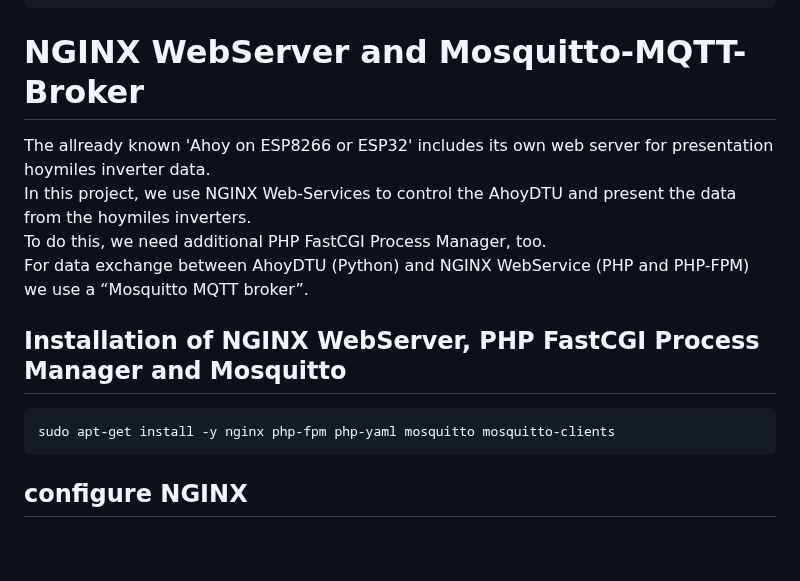
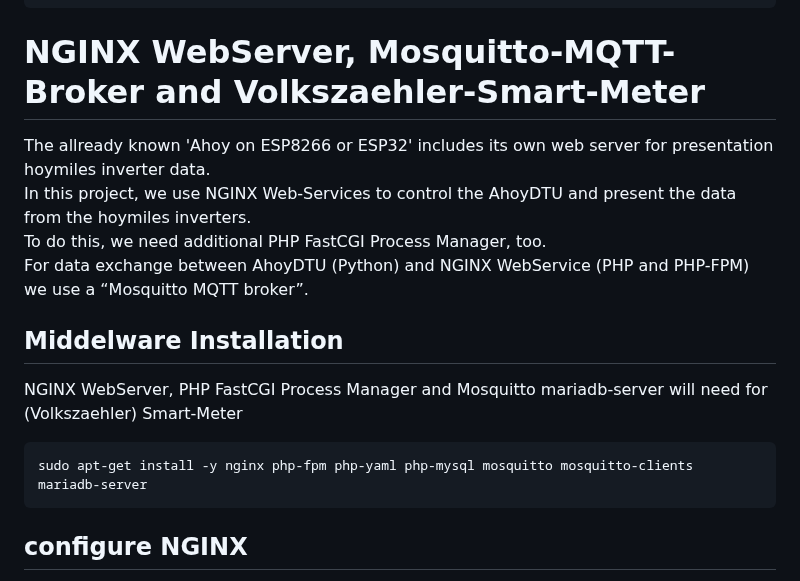
Before and after one commit to PaeserBastelstube/AhoyDTU4RPi, a Markdown page: doc/Install.md, the part around one of its changes. Rendered like a GitHub page; blank space fills up the shorter version.

````diff
--- a/doc/Install.md
+++ b/doc/Install.md
@@ -92,15 +92,17 @@ zope.interface     7.2
 ```
 
 
-# NGINX WebServer and Mosquitto-MQTT-Broker
+# NGINX WebServer, Mosquitto-MQTT-Broker and Volkszaehler-Smart-Meter
 The allready known 'Ahoy on ESP8266 or ESP32' includes its own web server for presentation hoymiles inverter data.
 In this project, we use NGINX Web-Services to control the AhoyDTU and present the data from the hoymiles inverters.
 To do this, we need additional PHP FastCGI Process Manager, too.
 For data exchange between AhoyDTU (Python) and NGINX WebService (PHP and PHP-FPM) we use a “Mosquitto MQTT broker”.
 
-## Installation of NGINX WebServer, PHP FastCGI Process Manager and Mosquitto
+## Middelware Installation
+NGINX WebServer, PHP FastCGI Process Manager and Mosquitto
+mariadb-server will need for (Volkszaehler) Smart-Meter
 ```code
-sudo apt-get install -y nginx php-fpm php-yaml mosquitto mosquitto-clients
+sudo apt-get install -y nginx php-fpm php-yaml php-mysql mosquitto mosquitto-clients mariadb-server
 ```
 
 ## configure NGINX
````
Also changed, not shown: other parts of doc/Install.md (+33 -1 lines).
